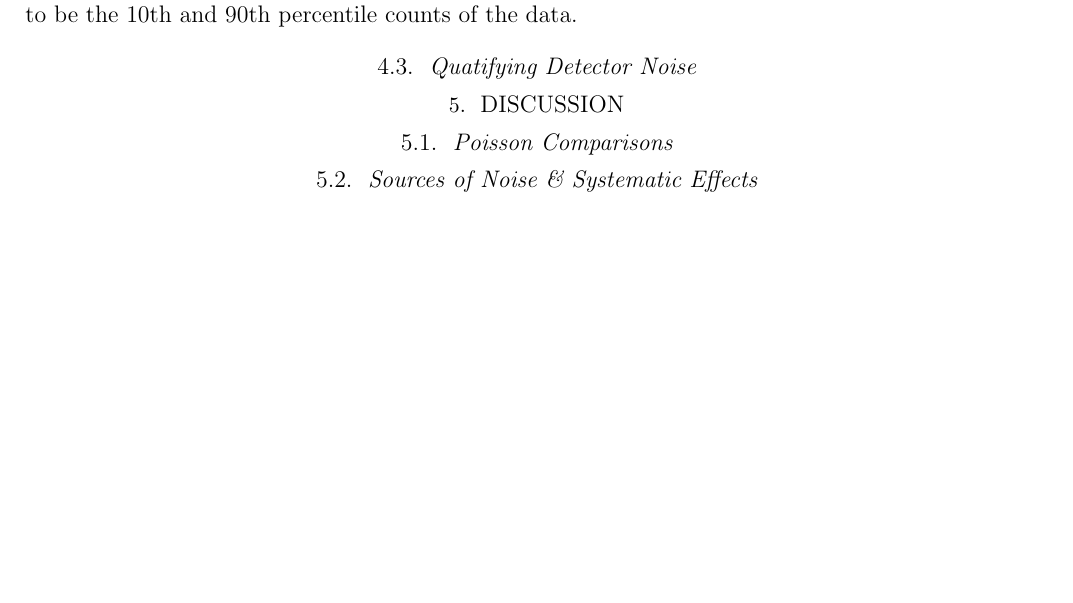
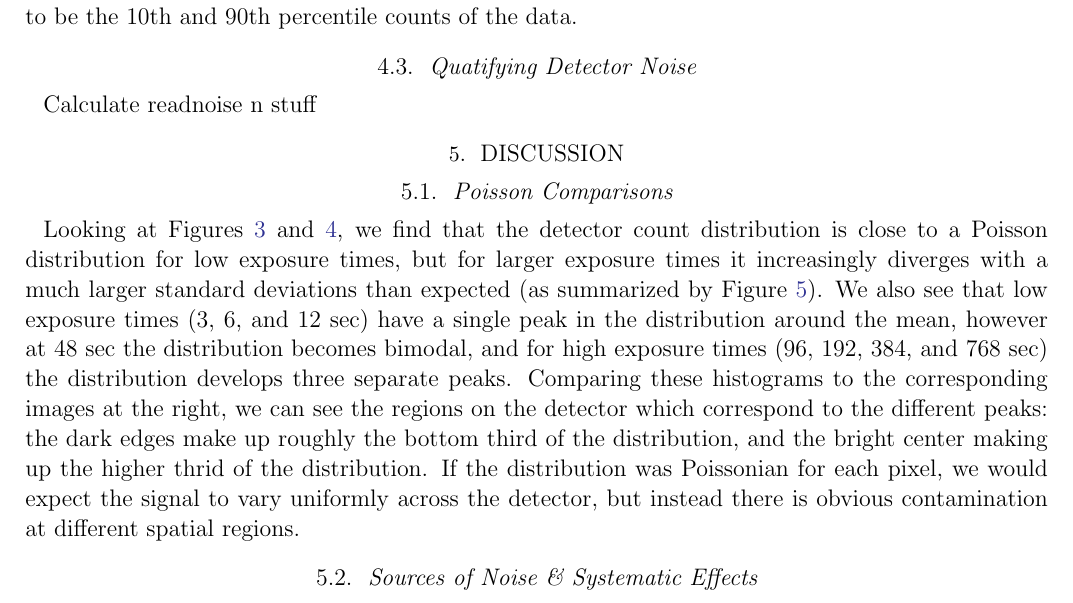
Before and after one commit to jbirky/photonCounting, a LaTeX paper (writeup/report.tex): part of page 4 of 7, cut so that both start at the same text, the shorter picture padded with empty space. Compiled offline with pdfLaTeX.

Commit message:
poisson discussion

```diff
--- a/writeup/report.tex
+++ b/writeup/report.tex
@@ -103,10 +103,12 @@ The right side of each panel shows the 2D images. In order to visualize the dete
 \end{figure}
 
 \subsection{Quatifying Detector Noise}
+Calculate readnoise n stuff
 
 % ==================================
 \section{Discussion}
 \subsection{Poisson Comparisons}
+Looking at Figures \ref{fig:flats1} and \ref{fig:flats2}, we find that the detector count distribution is close to a Poisson distribution for low exposure times, but for larger exposure times it increasingly diverges with a much larger standard deviations than expected (as summarized by Figure \ref{fig:mean_var}). We also see that low exposure times (3, 6, and 12 sec) have a single peak in the distribution around the mean, however at 48 sec the distribution becomes bimodal, and for high exposure times (96, 192, 384, and 768 sec) the distribution develops three separate peaks. Comparing these histograms to the corresponding images at the right, we can see the regions on the detector which correspond to the different peaks: the dark edges make up roughly the bottom third of the distribution, and the bright center making up the higher thrid of the distribution. If the distribution was Poissonian for each pixel, we would expect the signal to vary uniformly across the detector, but instead there is obvious contamination at different spatial regions.
 
 \subsection{Sources of Noise \& Systematic Effects}
 Variations in the quantum efficiency of each pixel.
```
